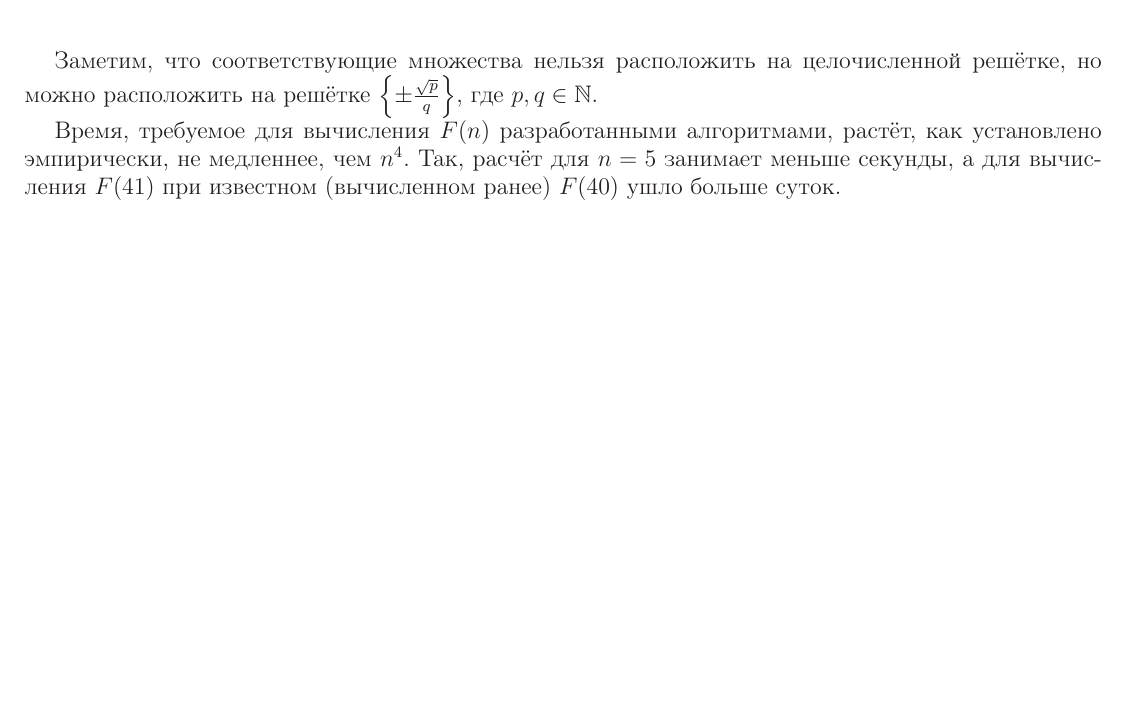
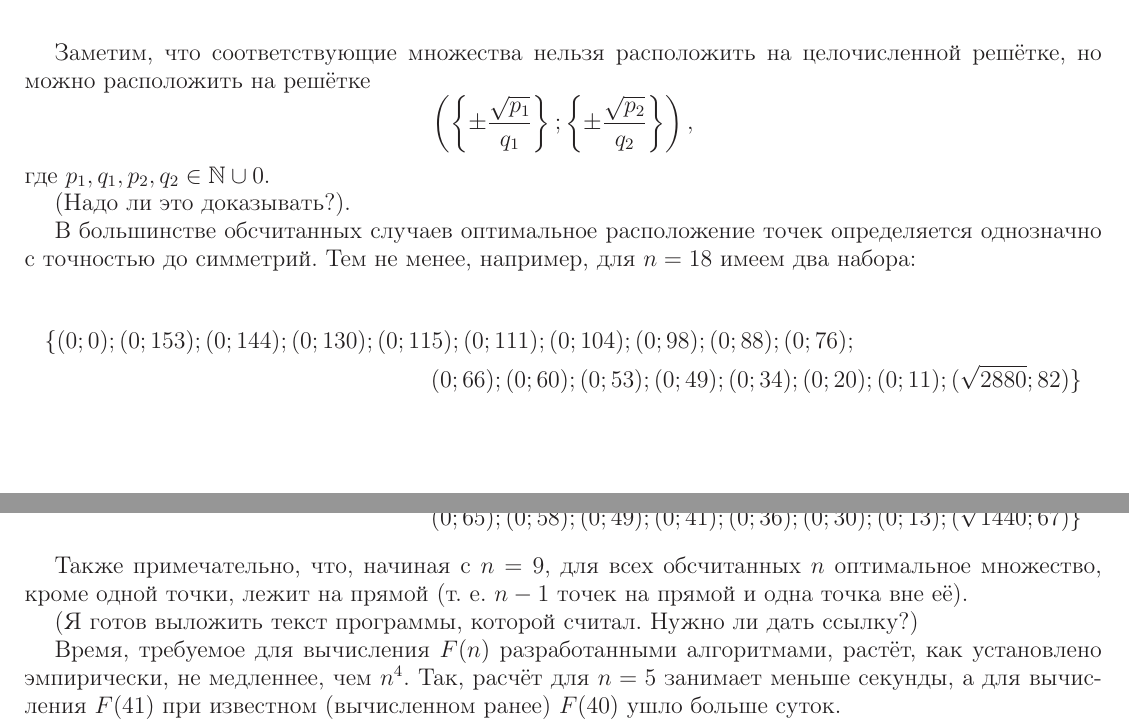
Before and after one commit to nickkolok/sct-statya, a LaTeX document (Semenov_SCT_statya.tex): part of page 3 of 4 before the commit and two parts of pages 3 and 4 of 4 after it, the two joined at a grey line, cut so that both start at the same text, the shorter picture padded with empty space. Compiled offline with LaTeX, dvips and Ghostscript.

Commit message:
Дальнейшие заключительные замечания

```diff
--- a/Semenov_SCT_statya.tex
+++ b/Semenov_SCT_statya.tex
@@ -240,9 +240,33 @@ $$
 \end{center}
 \end{table}
 
-Заметим, что соответствующие множества нельзя расположить на целочисленной решётке, но можно расположить на решётке $\left\{\pm\frac{\sqrt{p}}{q}\right\}$, где $p,q \in \mathbb{N}$.
+Заметим, что соответствующие множества нельзя расположить на целочисленной решётке, но можно расположить на решётке
+$$
+	\left(
+		\left\{\pm\frac{\sqrt{p_1}}{q_1}\right\};
+		\left\{\pm\frac{\sqrt{p_2}}{q_2}\right\}
+	\right),$$
+где $p_1,q_1,p_2,q_2 \in \mathbb{N} \cup{0}$.
+
+(Надо ли это доказывать?).
+
+В большинстве обсчитанных случаев оптимальное расположение точек определяется однозначно с точностью до симметрий.
+Тем не менее, например, для $n=18$ имеем два набора:
+
+\begin{multline*}
+\{( 0 ; 0 ); ( 0 ; 153 ); ( 0 ; 144 ); ( 0 ; 130 ); ( 0 ; 115 ); ( 0 ; 111 ); ( 0 ; 104 ); ( 0 ; 98 ); ( 0 ; 88 ); ( 0 ; 76 );\\
+( 0 ; 66 ); ( 0 ; 60 ); ( 0 ; 53 ); ( 0 ; 49 ); ( 0 ; 34 ); ( 0 ; 20 ); ( 0 ; 11 ); ( \sqrt{2880} ; 82 )\}
+\end{multline*}
+и
+\begin{multline*}
+\{( 0 ; 0 ); ( 0 ; 153 ); ( 0 ; 134 ); ( 0 ; 121 ); ( 0 ; 104 ); ( 0 ; 98 ); ( 0 ; 93 ); ( 0 ; 85 ); ( 0 ; 76 ); ( 0 ; 69 );\\
+( 0 ; 65 ); ( 0 ; 58 ); ( 0 ; 49 ); ( 0 ; 41 ); ( 0 ; 36 ); ( 0 ; 30 ); ( 0 ; 13 ); ( \sqrt{1440} ; 67 )\}
+\end{multline*}
 
 
+Также примечательно, что, начиная с $n=9$, для всех обсчитанных $n$ оптимальное множество, кроме одной точки, лежит на прямой (т. е. $n-1$ точек на прямой и одна точка вне её).
+
+(Я готов выложить текст программы, которой считал. Нужно ли дать ссылку?)
 
 Время, требуемое для вычисления $F(n)$ разработанными алгоритмами, растёт, как установлено эмпирически, не медленнее, чем $n^4$.
 Так, расчёт для $n=5$ занимает меньше секунды, а для вычисления $F(41)$ при известном (вычисленном ранее) $F(40)$ ушло больше суток.
```
